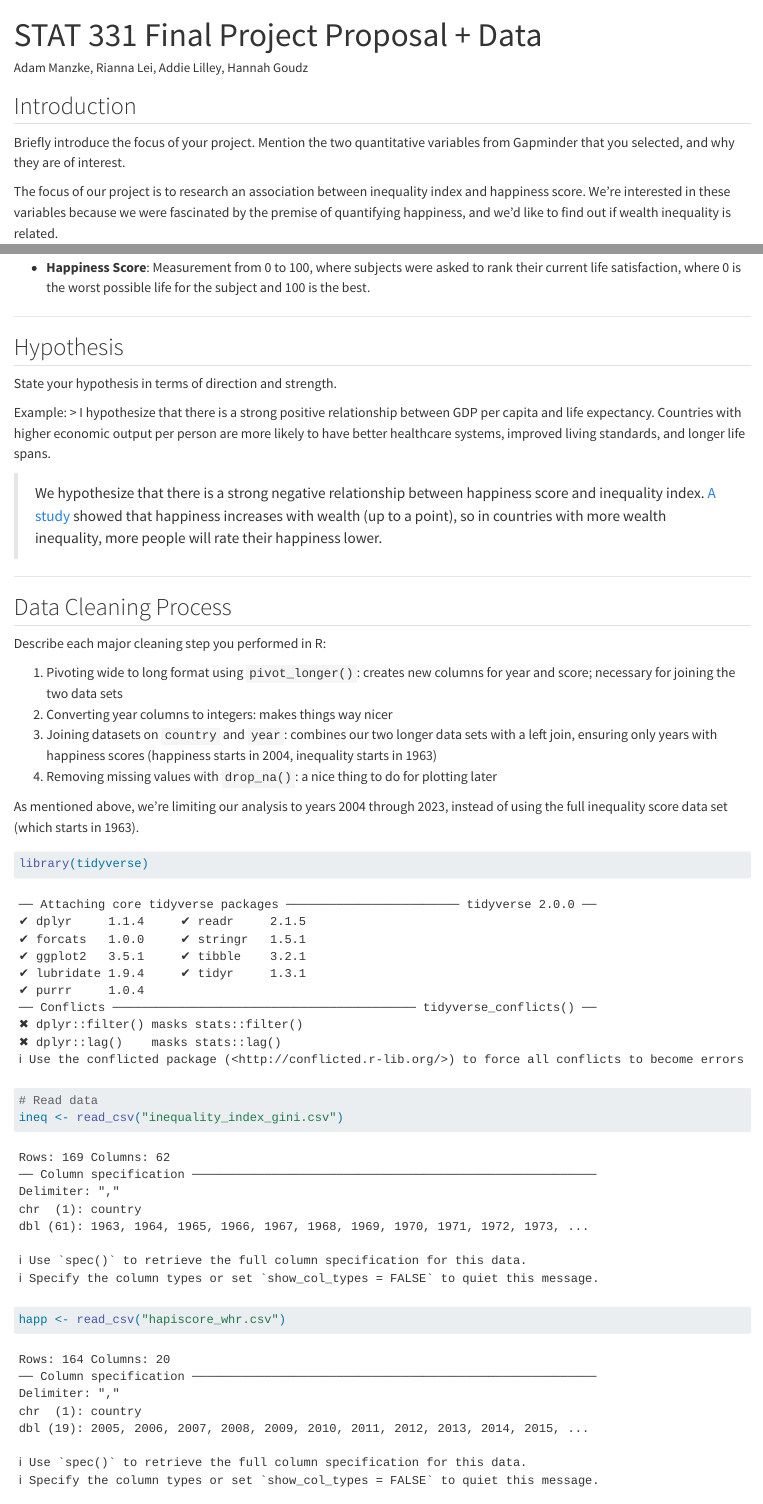
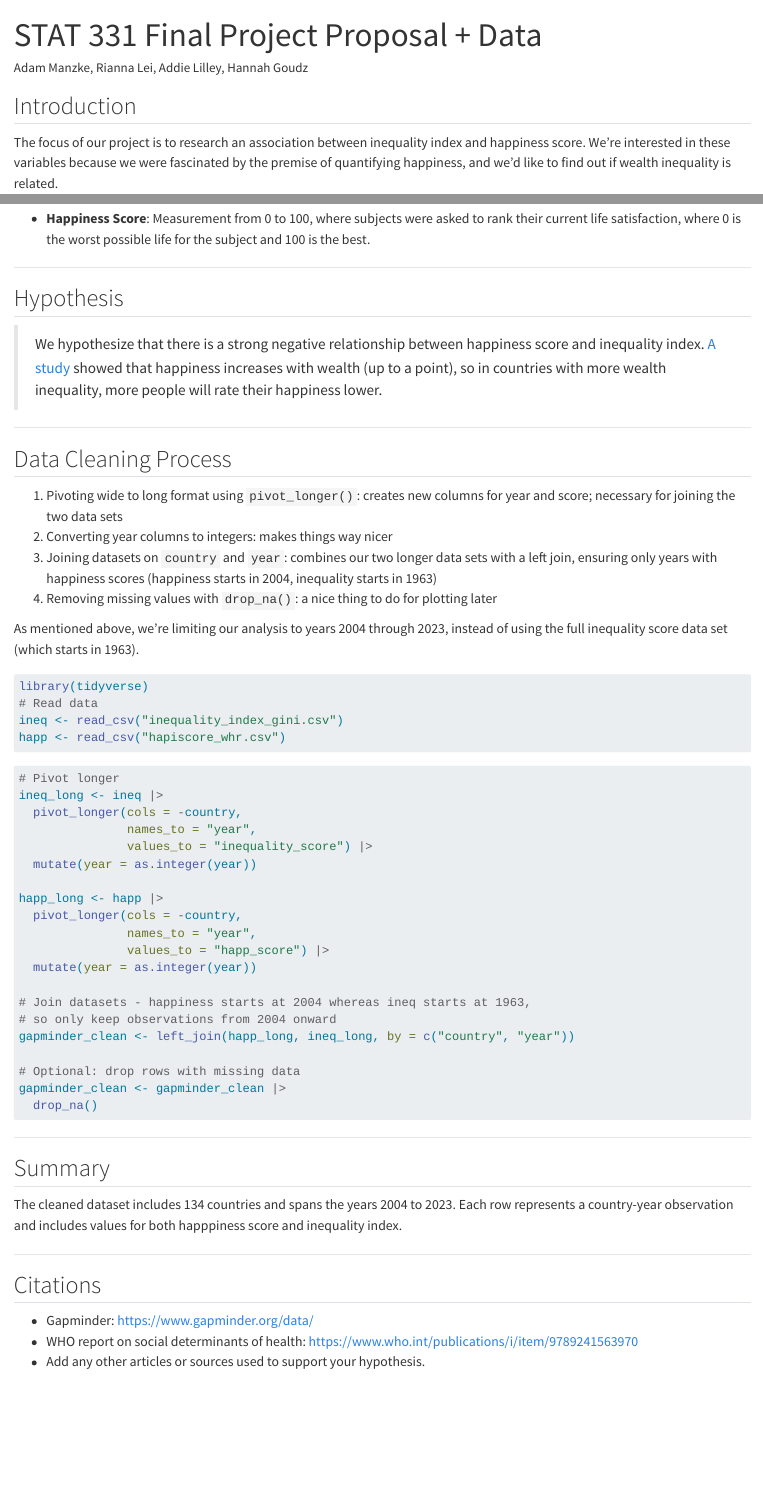
Before and after one commit to amanzke/stat-331-project, a Quarto document (project.qmd): the page in a window 1100 px wide, from its top, and a second part further down, joined at a grey line. Rendered offline with R 4.5, knitr and Pandoc in place of Quarto, with nearby package versions.

Commit message:
Finishing off PC3

````diff
--- a/project.qmd
+++ b/project.qmd
@@ -5,9 +5,6 @@ format: html
 ---
 
 ## Introduction
-
-Briefly introduce the focus of your project.
-Mention the two quantitative variables from Gapminder that you selected, and why they are of interest.
 
 The focus of our project is to research an association between inequality index and happiness score. We're interested in these variables because we were fascinated by the premise of quantifying happiness, and we'd like to find out if wealth inequality is related.
 
@@ -33,18 +30,11 @@ The Inequality Index is originally sourced from World Bank.
 
 ## Hypothesis
 
-State your hypothesis in terms of direction and strength.
-
-Example:
-> I hypothesize that there is a strong positive relationship between GDP per capita and life expectancy. Countries with higher economic output per person are more likely to have better healthcare systems, improved living standards, and longer life spans.
-
 > We hypothesize that there is a strong negative relationship between happiness score and inequality index. [A study](https://www.forbes.com/sites/johnjennings/2024/02/12/money-buys-happiness-after-all/) showed that happiness increases with wealth (up to a point), so in countries with more wealth inequality, more people will rate their happiness lower.
 
 ---
 
 ## Data Cleaning Process
-
-Describe each major cleaning step you performed in R:
 
 1. Pivoting wide to long format using `pivot_longer()`: creates new columns for year and score; necessary for joining the two data sets
 2. Converting year columns to integers: makes things way nicer
@@ -54,11 +44,14 @@ Describe each major cleaning step you performed in R:
 As mentioned above, we're limiting our analysis to years 2004 through 2023, instead of using the full inequality score data set (which starts in 1963).
 
 ```{r}
+#| message: false
 library(tidyverse)
 # Read data
 ineq <- read_csv("inequality_index_gini.csv")
 happ <- read_csv("hapiscore_whr.csv")
+```
 
+```{r}
 # Pivot longer
 ineq_long <- ineq |>
   pivot_longer(cols = -country,
@@ -87,3 +80,4 @@ gapminder_clean <- gapminder_clean |>
 
 ## Summary
 
+The cleaned dataset includes 134 countries and spans the years 2004 to 2023. Each row represents a country-year observation and includes values for both happpiness score and inequality index.
````
Also changed, not shown: project.qmd (4 more changed lines).
